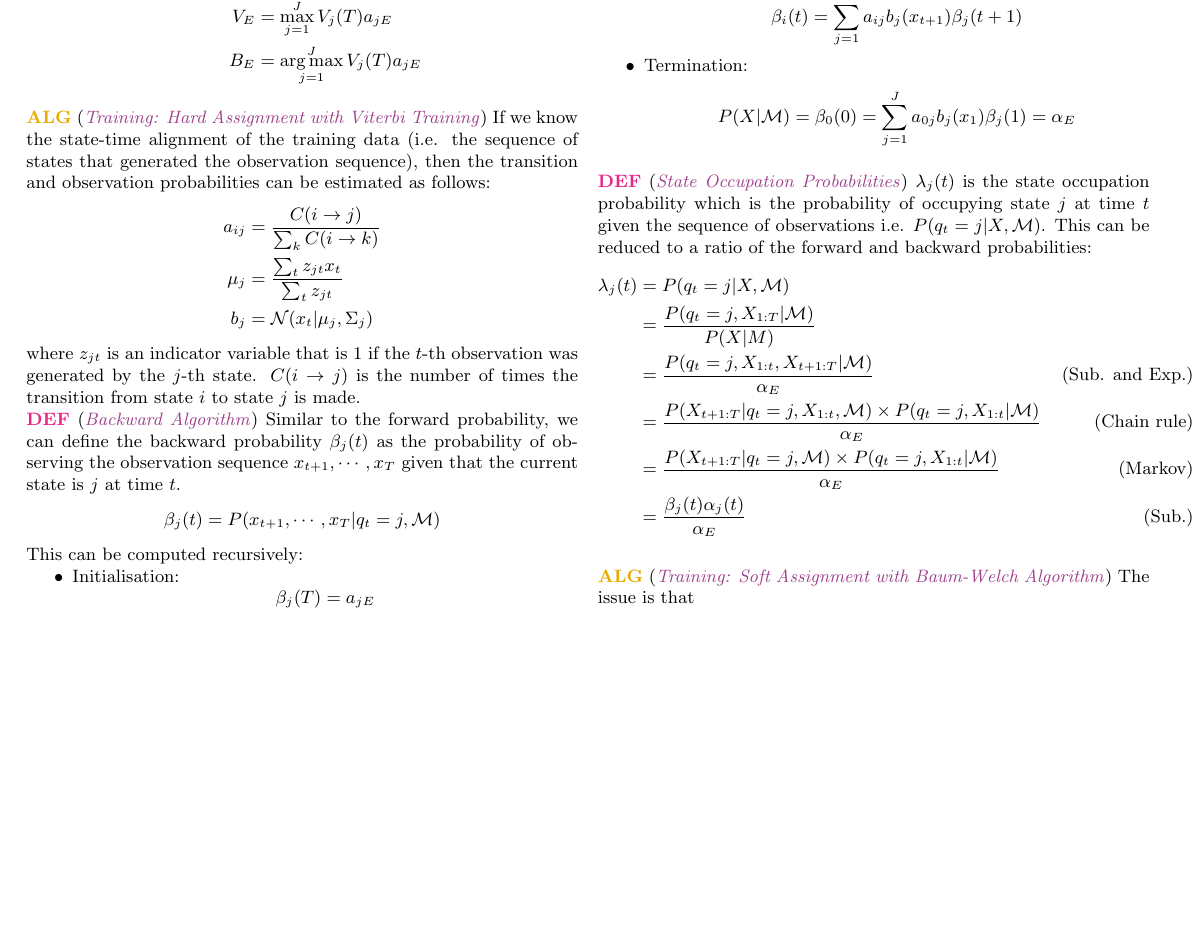
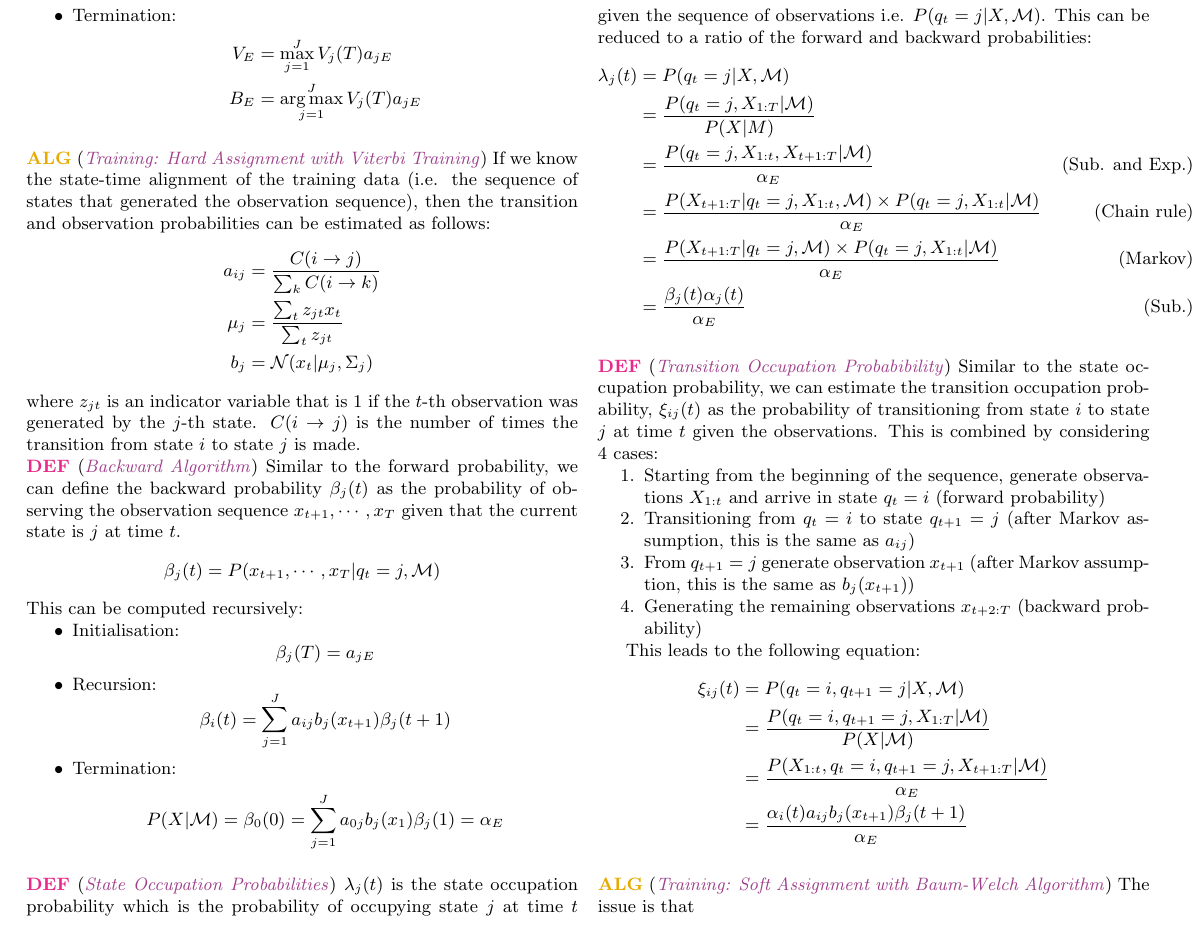
Before and after one commit to nkdem/ASR-cheatsheet, a LaTeX document (main.tex, which reads src/hmms.tex): part of page 2 of 2, cut so that both start at the same text, the shorter picture padded with empty space. Compiled offline with pdfLaTeX.

Commit message:
derive transition occupation prob.

```diff
--- a/src/hmms.tex
+++ b/src/hmms.tex
@@ -133,6 +133,26 @@ $P(q_t = j | X, \mathcal{M})$. This can be reduced to a ratio of the forward and
 \end{align*}
 }
 
+\wde{Transition Occupation Probabibility}{
+    Similar to the state occupation probability, we can estimate the transition occupation probability, $\xi_{ij} (t)$ as
+    the probability of transitioning from state $i$ to state $j$ at time $t$ given the observations.
+    This is combined by considering 4 cases:
+    \begin{enumerate}
+        \item Starting from the beginning of the sequence, generate observations $X_{1:t}$ and arrive in state $q_t = i$ (forward probability)
+        \item Transitioning from $q_t = i$ to state $q_{t+1} = j$ (after Markov assumption, this is the same as $a_{ij}$)
+        \item From $q_{t+1} = j$ generate observation $x_{t+1}$ (after Markov assumption, this is the same as $b_j (x_{t+1})$)
+        \item Generating the remaining observations $x_{t+2:T}$ (backward probability)
+    \end{enumerate}
+
+    This leads to the following equation:
+    \begin{align*}
+        \xi_{ij} (t) &= P(q_t = i, q_{t+1} = j | X, \mathcal{M})\\
+        &= \frac{P(q_t = i, q_{t+1} = j, X_{1:T} | \mathcal{M})}{P(X | \mathcal{M})}\\
+        &= \frac{P(X_{1:t}, q_t = i, q_{t+1} = j, X_{t+1:T} | \mathcal{M})}{\alpha_E}\\
+        &= \frac{\alpha_i (t) a_{ij} b_j (x_{t+1}) \beta_j (t+1)}{\alpha_E}
+    \end{align*}
+}
+
 \wa{Training: Soft Assignment with Baum-Welch Algorithm}{
     The issue is that
 }
```
